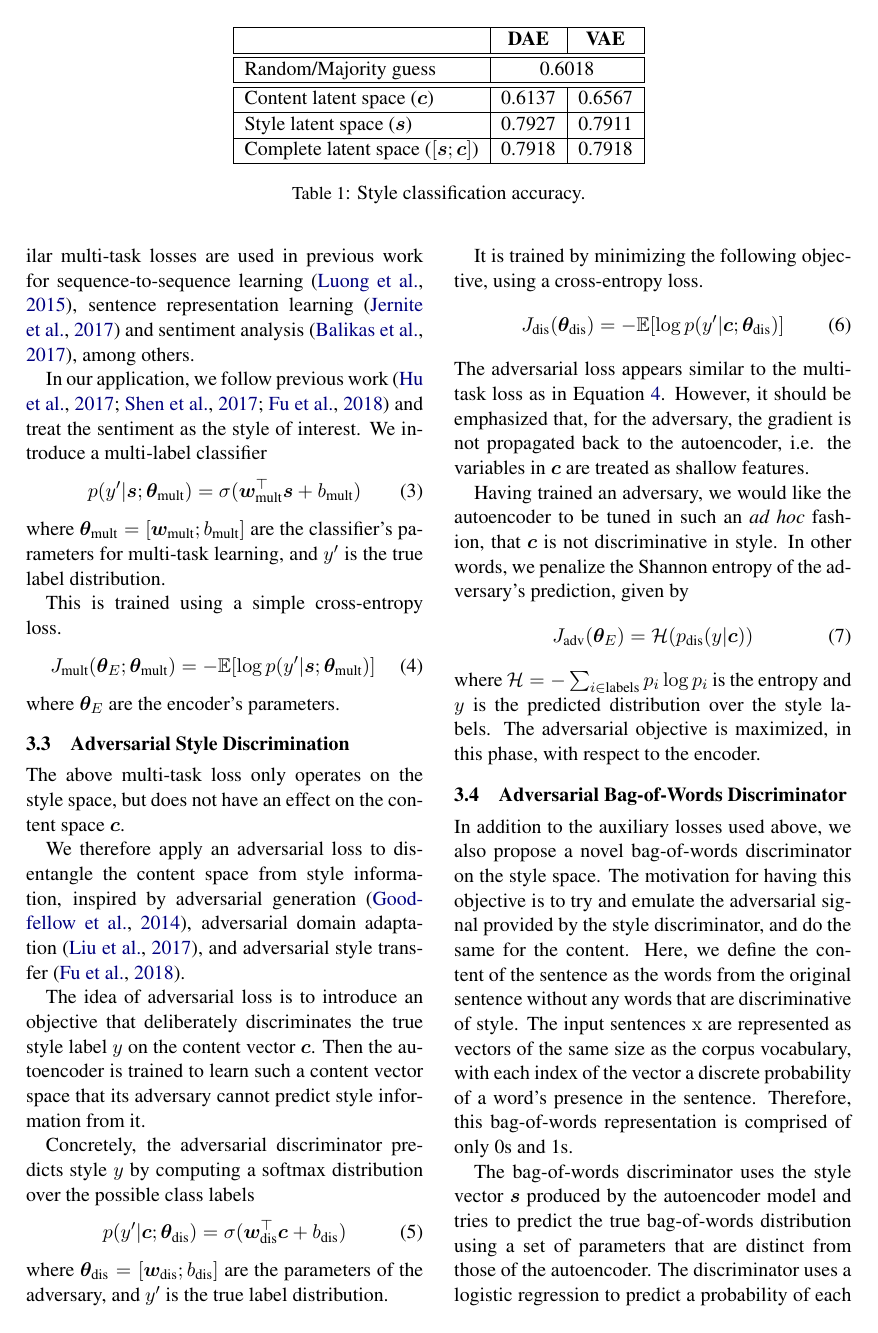
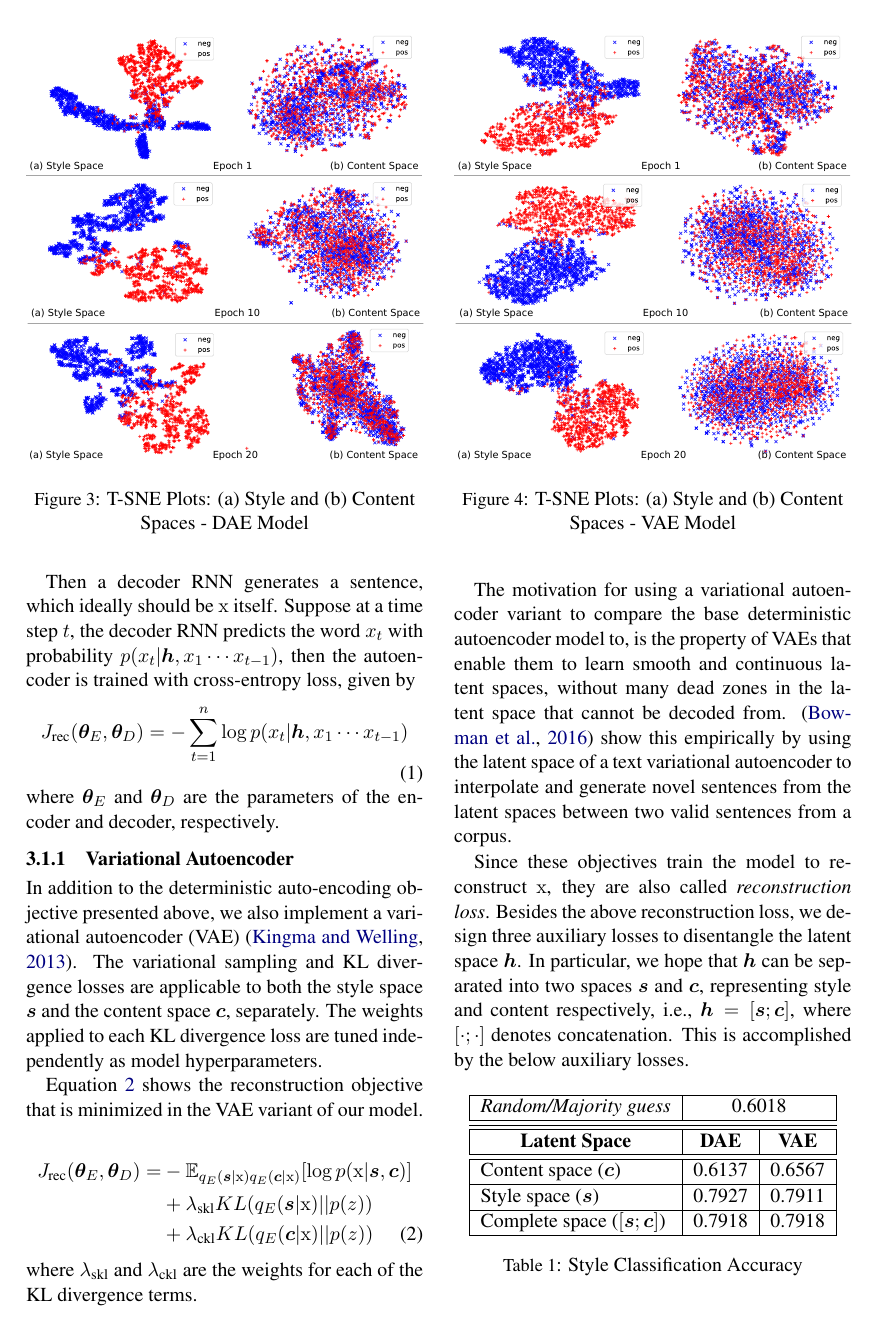
Before and after one commit to vineetjohn/style-transfer-paper, a LaTeX paper (emnlp2018.tex): page 4 of 9 before the commit and page 3 of 9 after it. Compiled offline with pdfLaTeX.

Commit message:
Reformat style classification table and edit captions

```diff
--- a/emnlp2018.tex
+++ b/emnlp2018.tex
@@ -149,17 +149,18 @@ The motivation for using a variational autoencoder variant to compare the base d
 
 Since these objectives train the model to reconstruct $\rmx$, they are also called \textit{reconstruction loss}. Besides the above reconstruction loss, we design three auxiliary losses to disentangle the latent space $\bm h$. In particular, we hope that $\bm h$ can be separated into two spaces $\bm s$ and $\bm c$, representing style and content respectively, i.e., $\bm h = [\bm s ; \bm c]$, where $[\cdot;\cdot]$ denotes concatenation. This is accomplished by the below auxiliary losses.
 
-\begin{table*}[ht]
+\begin{table}[ht]
 	\centering
 	\begin{tabular}{| l | r | r |}
 		\hline
-		                                        & \tabh{DAE}                  & \tabh{VAE} \\
+		\textit{Random/Majority guess}   & \multicolumn{2}{c|}{0.6018}              \\ \hline \hline
+		\hline
+		\tabc{1}{Latent Space}           & \tabh{DAE}                  & \tabh{VAE} \\
 		\hline \hline
-		Random/Majority guess                   & \multicolumn{2}{c|}{0.6018}              \\ \hline \hline
-		Content latent space  ($\bm c$)         & 0.6137                      & 0.6567     \\ \hline
-		Style latent space ($\bm s$)            & 0.7927                      & 0.7911     \\ \hline
-		Complete latent space ($[\bm s;\bm c]$) & 0.7918                      & 0.7918     \\
+		Content space  ($\bm c$)         & 0.6137                      & 0.6567     \\ \hline
+		Style space ($\bm s$)            & 0.7927                      & 0.7911     \\ \hline
+		Complete space ($[\bm s;\bm c]$) & 0.7918                      & 0.7918     \\
 		\hline
 	\end{tabular}
-	\caption{Style classification accuracy.}
+	\caption{Style Classification Accuracy}
 	\label{tab:classification}
```
Also changed, not shown: emnlp2018.tex (10 more changed lines).
